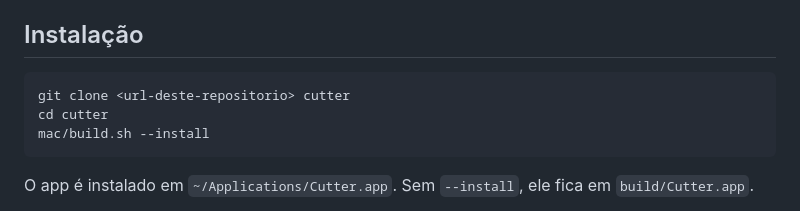
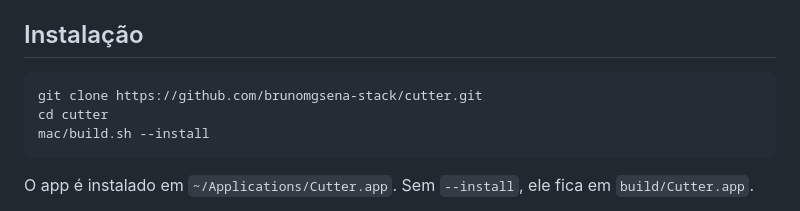
Before and after one commit to brunomgsena-stack/cutter, a Markdown page: README.md, the part around the change. GitHub-like rendering.

Commit message:
README: URL do repositorio no exemplo de instalacao
Co-Authored-By: Claude Opus 5.5 <noreply@anthropic.com>

````diff
--- a/README.md
+++ b/README.md
@@ -33,7 +33,7 @@ Opcional, para o ícone ser gerado a partir do `icon.svg` no build: `brew instal
 ## Instalação
 
 ```bash
-git clone <url-deste-repositorio> cutter
+git clone https://github.com/brunomgsena-stack/cutter.git
 cd cutter
 mac/build.sh --install
 ```
````
